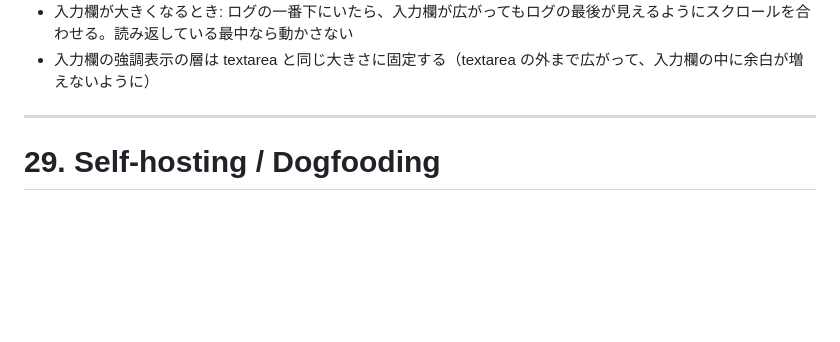
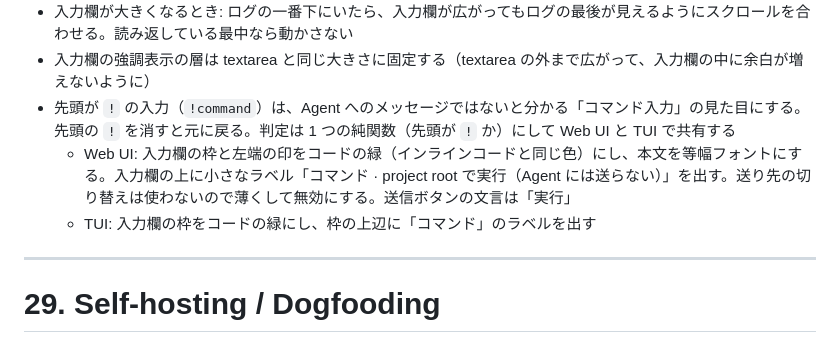
Before and after one commit to HiraG-62/Clodex, a Markdown page: docs/DESIGN.md, the part around the change. Drawn GitHub-style; blank space fills up the shorter version.

Commit message:
docs: 先頭が ! の入力をコマンド入力と分かる見た目にする方針を記す
Co-Authored-By: Claude Opus 5.5 <noreply@anthropic.com>

```diff
--- a/docs/DESIGN.md
+++ b/docs/DESIGN.md
@@ -1862,6 +1862,9 @@ Agent の設定（model・effort・権限）:
 - スラッシュコマンドは引数まで候補を出す。コマンドごとに引数の候補を定義する（Agent 名、権限、effort の値、model の一覧、`/resume`・`/delete`・`/pin` の会話の番号と名前、`/project` の project、`/new` の `worktree` と Agent 名、`/cancel` の送信待ちの ID）。候補の元は state
 - 入力欄が大きくなるとき: ログの一番下にいたら、入力欄が広がってもログの最後が見えるようにスクロールを合わせる。読み返している最中なら動かさない
 - 入力欄の強調表示の層は textarea と同じ大きさに固定する（textarea の外まで広がって、入力欄の中に余白が増えないように）
+- 先頭が `!` の入力（`!command`）は、Agent へのメッセージではないと分かる「コマンド入力」の見た目にする。先頭の `!` を消すと元に戻る。判定は 1 つの純関数（先頭が `!` か）にして Web UI と TUI で共有する
+  - Web UI: 入力欄の枠と左端の印をコードの緑（インラインコードと同じ色）にし、本文を等幅フォントにする。入力欄の上に小さなラベル「コマンド · project root で実行（Agent には送らない）」を出す。送り先の切り替えは使わないので薄くして無効にする。送信ボタンの文言は「実行」
+  - TUI: 入力欄の枠をコードの緑にし、枠の上辺に「コマンド」のラベルを出す
 
 ---
 
```
